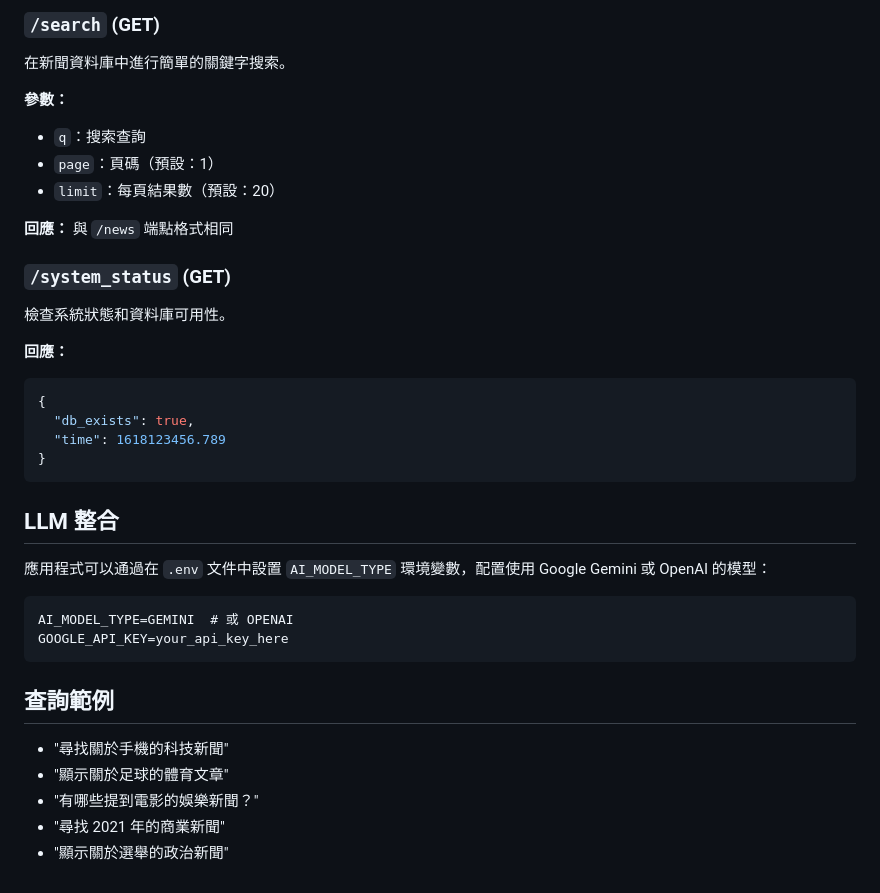
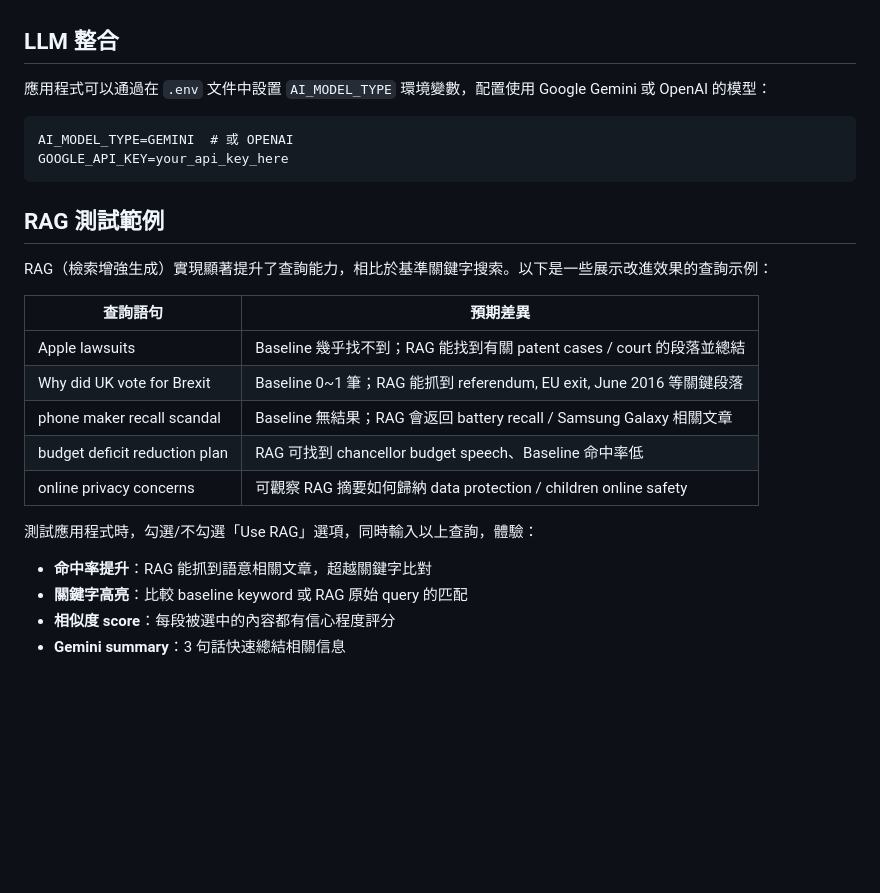
Before and after one commit to jonesandjay123/Amazon-Food-Reviews-poc, a Markdown page: README_ZH.md, the part around the change printed below. GitHub-like rendering; blank space fills up the shorter version.

````diff
--- a/README_ZH.md
+++ b/README_ZH.md
@@ -203,25 +147,3 @@ graph TD
-### `/search` (GET)
-在新聞資料庫中進行簡單的關鍵字搜索。
-
-**參數：**
-- `q`：搜索查詢
-- `page`：頁碼（預設：1）
-- `limit`：每頁結果數（預設：20）
-
-**回應：**
-與 `/news` 端點格式相同
-
-### `/system_status` (GET)
-檢查系統狀態和資料庫可用性。
-
-**回應：**
-```json
-{
-  "db_exists": true,
-  "time": 1618123456.789
-}
-```
-
 ## LLM 整合
 
 應用程式可以通過在 `.env` 文件中設置 `AI_MODEL_TYPE` 環境變數，配置使用 Google Gemini 或 OpenAI 的模型：
@@ -231,10 +153,21 @@ AI_MODEL_TYPE=GEMINI  # 或 OPENAI
 GOOGLE_API_KEY=your_api_key_here
 ```
 
-## 查詢範例
+## RAG 測試範例
 
-- "尋找關於手機的科技新聞"
-- "顯示關於足球的體育文章"
-- "有哪些提到電影的娛樂新聞？"
-- "尋找 2021 年的商業新聞"
-- "顯示關於選舉的政治新聞"
+RAG（檢索增強生成）實現顯著提升了查詢能力，相比於基準關鍵字搜索。以下是一些展示改進效果的查詢示例：
+
+| 查詢語句 | 預期差異 |
+|-------|---------------------|
+| Apple lawsuits | Baseline 幾乎找不到；RAG 能找到有關 patent cases / court 的段落並總結 |
+| Why did UK vote for Brexit | Baseline 0~1 筆；RAG 能抓到 referendum, EU exit, June 2016 等關鍵段落 |
+| phone maker recall scandal | Baseline 無結果；RAG 會返回 battery recall / Samsung Galaxy 相關文章 |
+| budget deficit reduction plan | RAG 可找到 chancellor budget speech、Baseline 命中率低 |
+| online privacy concerns | 可觀察 RAG 摘要如何歸納 data protection / children online safety |
+
+測試應用程式時，勾選/不勾選「Use RAG」選項，同時輸入以上查詢，體驗：
+
+- **命中率提升**：RAG 能抓到語意相關文章，超越關鍵字比對
+- **關鍵字高亮**：比較 baseline keyword 或 RAG 原始 query 的匹配
+- **相似度 score**：每段被選中的內容都有信心程度評分
+- **Gemini summary**：3 句話快速總結相關信息
````
Also changed, not shown: other parts of README_ZH.md (+0 -56 lines), README.md (+17 -84 lines).
